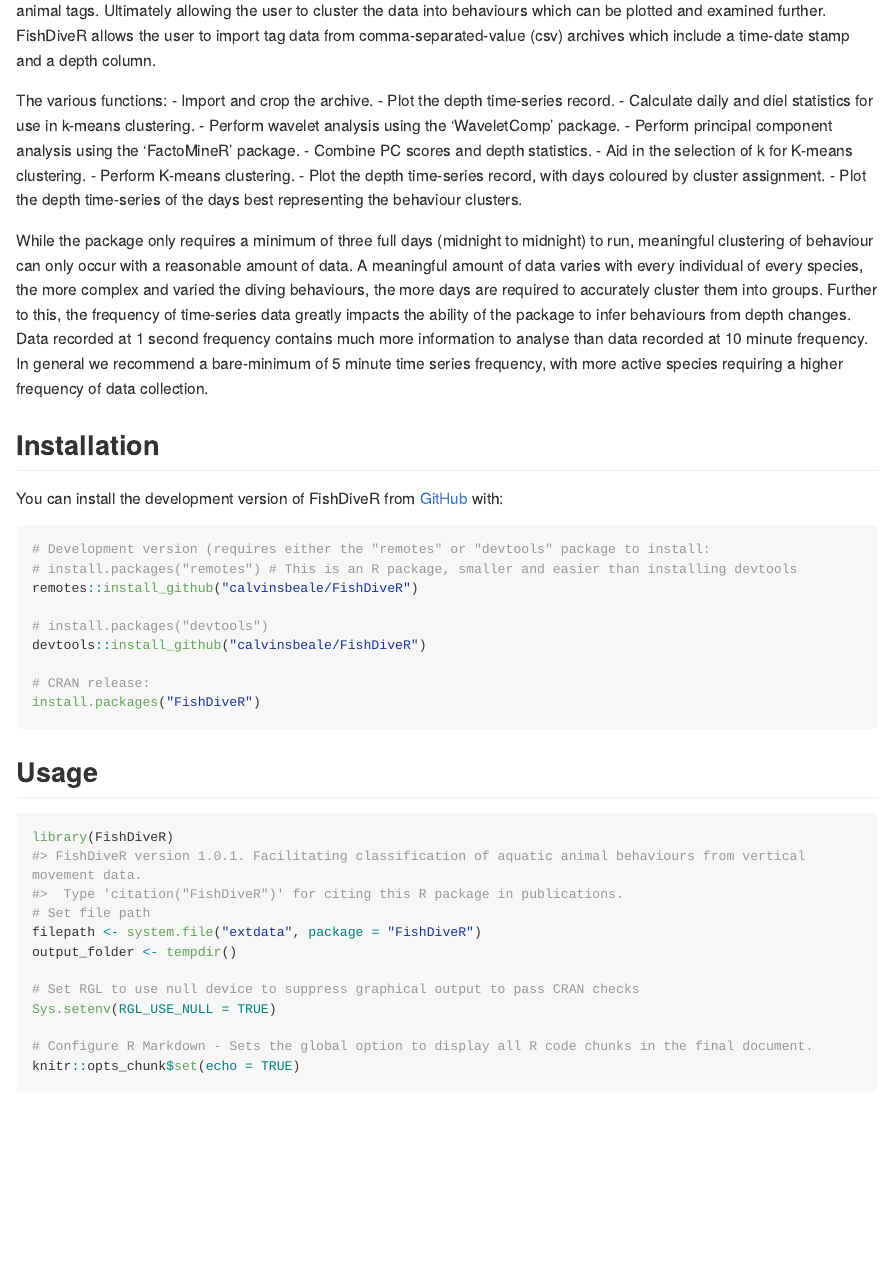
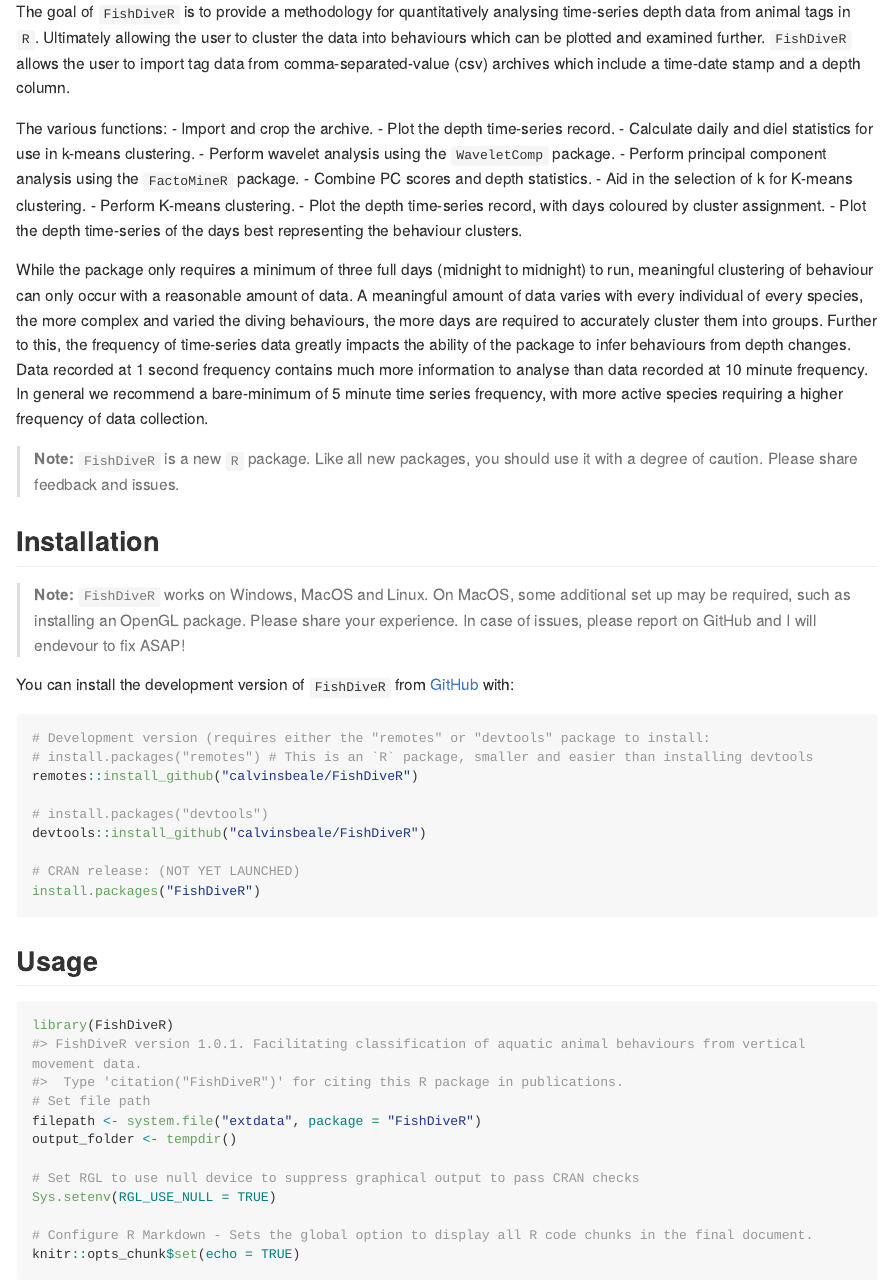
Before and after one commit to calvinsbeale/FishDiveR, an R Markdown document (README.Rmd): the page in a window 1100 px wide, from 180 px down before the commit and from 240 px down after it. The pictures show the output file README.md that the author committed with the source, drawn offline in the style of GitHub; long lines of code are wrapped; badge pictures from the web are left out.

Commit message:
minor changes

````diff
--- a/README.Rmd
+++ b/README.Rmd
@@ -39,5 +34,6 @@
-time-series depth data from animal tags. Ultimately allowing the user to cluster
-the data into behaviours which can be plotted and examined further. FishDiveR
+The goal of `FishDiveR` is to provide a methodology for quantitatively analysing
+time-series depth data from animal tags in `R`. Ultimately allowing the user to cluster
+the data into behaviours which can be plotted and examined further. `FishDiveR`
 allows the user to import tag data from comma-separated-value (csv) archives
 which include a time-date stamp and a depth column.
 
@@ -65,19 +61,24 @@
 series frequency, with more active species requiring a higher frequency of
 data collection.
 
+> **Note:**
+> `FishDiveR` is a new `R` package. Like all new packages, you should use it with a degree of caution. Please share feedback and issues.
+
 ## Installation
+> **Note:**
+> `FishDiveR` works on Windows, MacOS and Linux. On MacOS, some additional set up may be required, such as installing an OpenGL package. Please share your experience. In case of issues, please report on GitHub and I will endevour to fix ASAP!
 
-You can install the development version of FishDiveR from [GitHub](https://github.com/) with:
+You can install the development version of `FishDiveR` from [GitHub](https://github.com/) with:
 
 ``` r
 # Development version (requires either the "remotes" or "devtools" package to install:
-# install.packages("remotes") # This is an R package, smaller and easier than installing devtools
+# install.packages("remotes") # This is an `R` package, smaller and easier than installing devtools
 remotes::install_github("calvinsbeale/FishDiveR")
 
 # install.packages("devtools")
 devtools::install_github("calvinsbeale/FishDiveR")
 
-# CRAN release:
+# CRAN release: (NOT YET LAUNCHED)
 install.packages("FishDiveR")
 ```
 
````
Also changed, not shown: README.md, README.Rmd (13 more changed lines).
